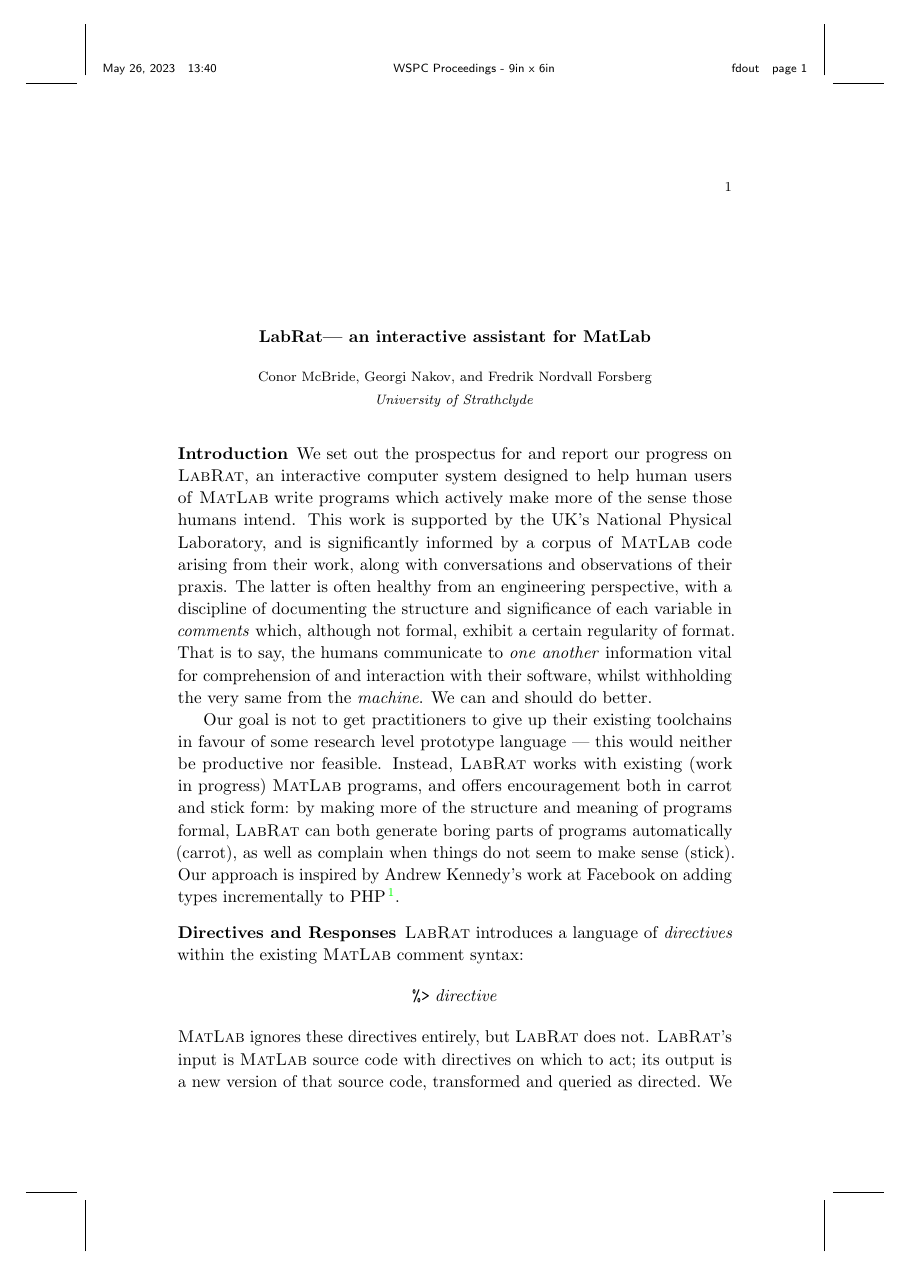
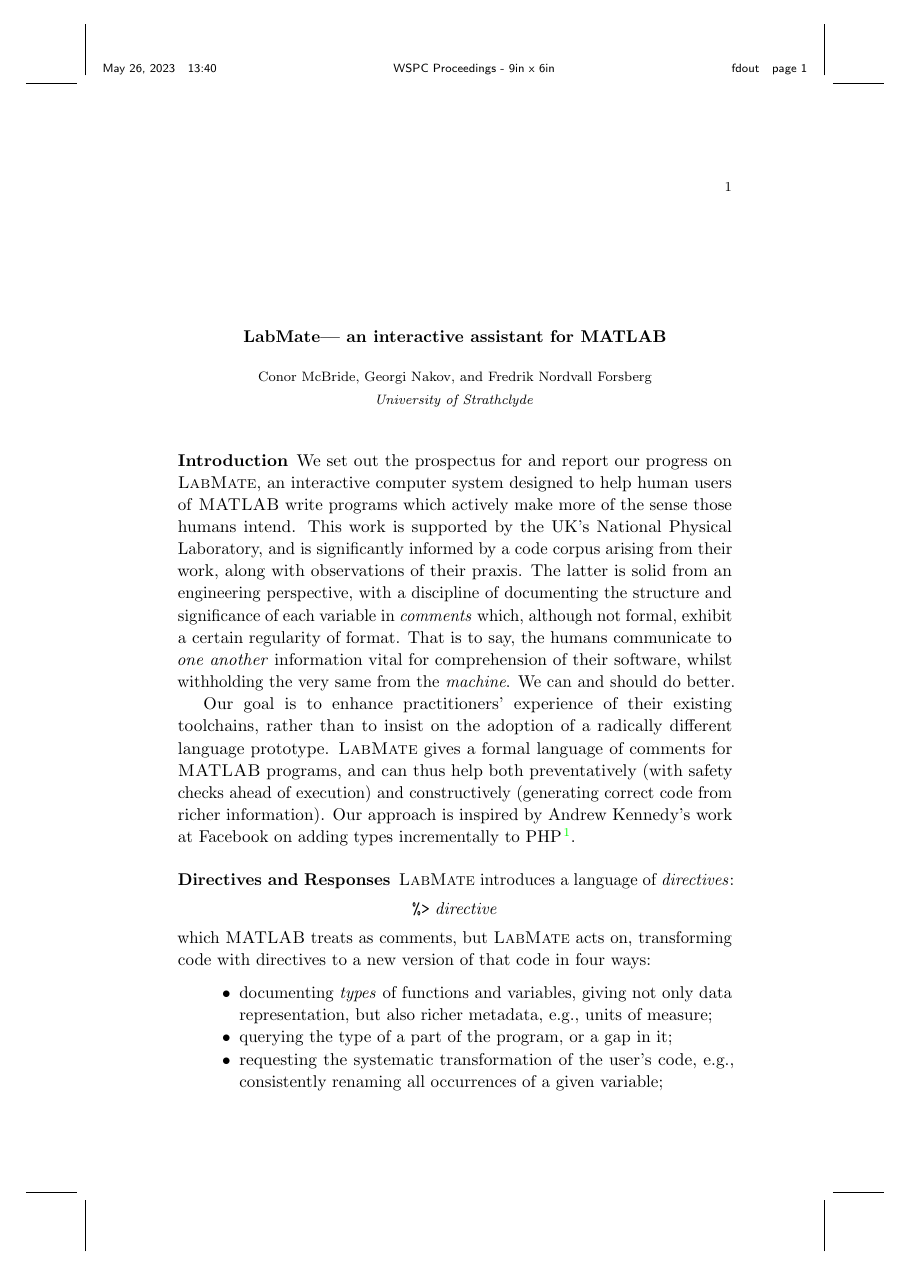
Before and after one commit to msp-strath/LabMate, a LaTeX document (writing/AMCTM2023/abstract.tex): page 1 of 3 before the commit and page 1 of 2 after it. Compiled offline with pdfLaTeX.

Commit message:
[ AMCTM ] prose boiling

```diff
--- a/writing/AMCTM2023/abstract.tex
+++ b/writing/AMCTM2023/abstract.tex
@@ -14,8 +14,9 @@
 \newcommand{\lsb}{\texttt{\symbol{91}}}
 \newcommand{\rsb}{\texttt{\symbol{93}}}
 
-\newcommand{\lr}{\textsc{LabRat}}
-\newcommand{\ma}{\textsc{MatLab}}
+\newcommand{\lr}{\textsc{LabMate}}
+\newcommand{\repo}{\url{https://github.com/msp-strath/LabMate}}
+\newcommand{\ma}{\textsc{MATLAB}}
 \newcommand{\remph}{\emph}
 %%%%%%%%%%%%%%%%%%%%%%%%%%%%%%%%%%%%%%%%%%%%%%%%%%%%%%%%%%
 
@@ -29,21 +30,21 @@
 
 \paragraph{Introduction}
 
-We set out the prospectus for and report our progress on \lr, an interactive computer system designed to help human users of \ma{} write programs which actively make more of the sense those humans intend. This work is supported by the UK's National Physical Laboratory, and is significantly informed by a corpus of \ma{} code arising from their work, along with conversations and observations of their praxis. The latter is often healthy from an engineering perspective, with a discipline of documenting the structure and significance of each variable in \remph{comments} which, although not formal, exhibit a certain regularity of format. That is to say, the humans communicate to \remph{one another} information vital for comprehension of and interaction with their software, whilst withholding the very same from the \remph{machine}. We can and should do better.
+We set out the prospectus for and report our progress on \lr, an interactive computer system designed to help human users of \ma{} write programs which actively make more of the sense those humans intend. This work is supported by the UK's National Physical Laboratory, and is significantly informed by a code corpus arising from their work, along with observations of their praxis. The latter is solid from an engineering perspective, with a discipline of documenting the structure and significance of each variable in \remph{comments} which, although not formal, exhibit a certain regularity of format. That is to say, the humans communicate to \remph{one another} information vital for comprehension of their software, whilst withholding the very same from the \remph{machine}. We can and should do better.
 
 %\paragraph{Ulterior motive}
 
-Our goal is not to get practitioners to give up their existing toolchains in favour of some research level prototype language --- this would neither be productive nor feasible. Instead, \lr{} works with existing (work in progress) \ma{} programs, and offers encouragement both in carrot and stick form: by making more of the structure and meaning of programs formal, \lr{} can both generate boring parts of programs automatically (carrot), as well as complain when things do not seem to make sense (stick). Our approach is inspired by Andrew Kennedy's work at Facebook on adding types incrementally to PHP~\cite{hack}.
+Our goal is to enhance practitioners' experience of their existing toolchains, rather than to insist on the adoption of a radically different language prototype. \lr{} gives a formal language of comments for \ma{} programs, and can thus help both preventatively (with safety checks ahead of execution) and constructively (generating correct code from richer information). Our approach is inspired by Andrew Kennedy's work at Facebook on adding types incrementally to PHP~\cite{hack}.
 
 \paragraph{Directives and Responses}
 
-\lr{} introduces a language of \emph{directives} within the existing \ma{} comment syntax:
+\lr{} introduces a language of \emph{directives}:
 \[\pct\dir\;\mathit{directive}
 \]
-\ma{} ignores these directives entirely, but \lr{} does not. \lr's input is \ma{} source code with directives on which to act; its output is a new version of that source code, transformed and queried as directed. We envisage four varieties of directive:
+which \ma{} treats as comments, but \lr{} acts on, transforming code with directives to a new version of that code in four ways:
 \begin{itemize}
-\item documenting the \remph{type} of a function or variable, to determine not only its \ma{} data representation, but also more refined metadata, e.g., units of measure;
-\item querying the type of a function, a variable, or a hole in the program;
-\item requesting the systematic transformation of the user's code, e.g., renaming all occurrences of a given variable;
+\item documenting \remph{types} of functions and variables, giving not only data representation, but also richer metadata, e.g., units of measure;
+\item querying the type of a part of the program, or a gap in it;
+\item requesting the systematic transformation of the user's code, e.g., consistently renaming all occurrences of a given variable;
 \item generating low-level code serving some stated high-level purpose on the basis of supplied metadata, e.g., to read a data set from a file.
 \end{itemize}
```
Also changed, not shown: writing/AMCTM2023/abstract.tex (8 more changed lines).
